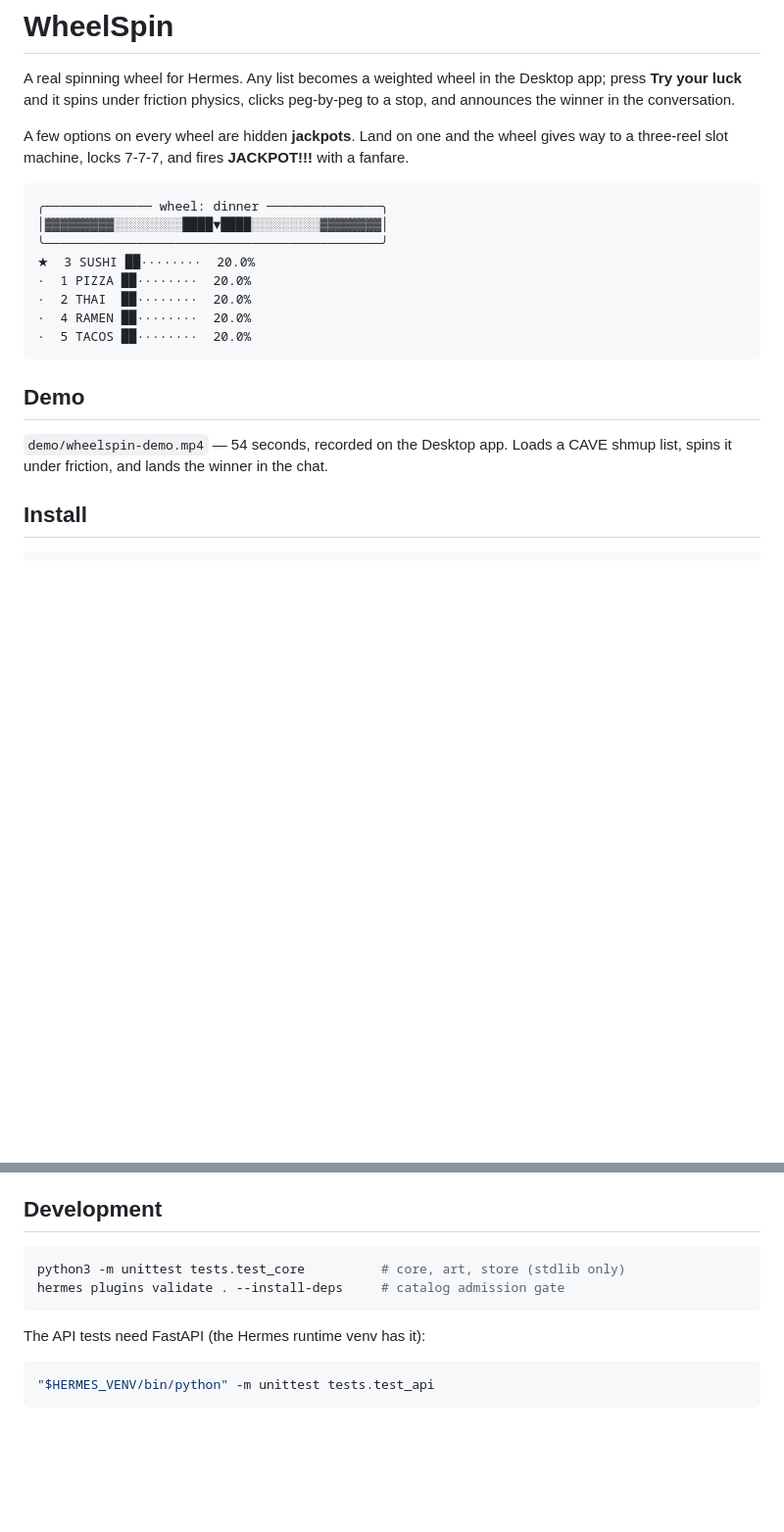
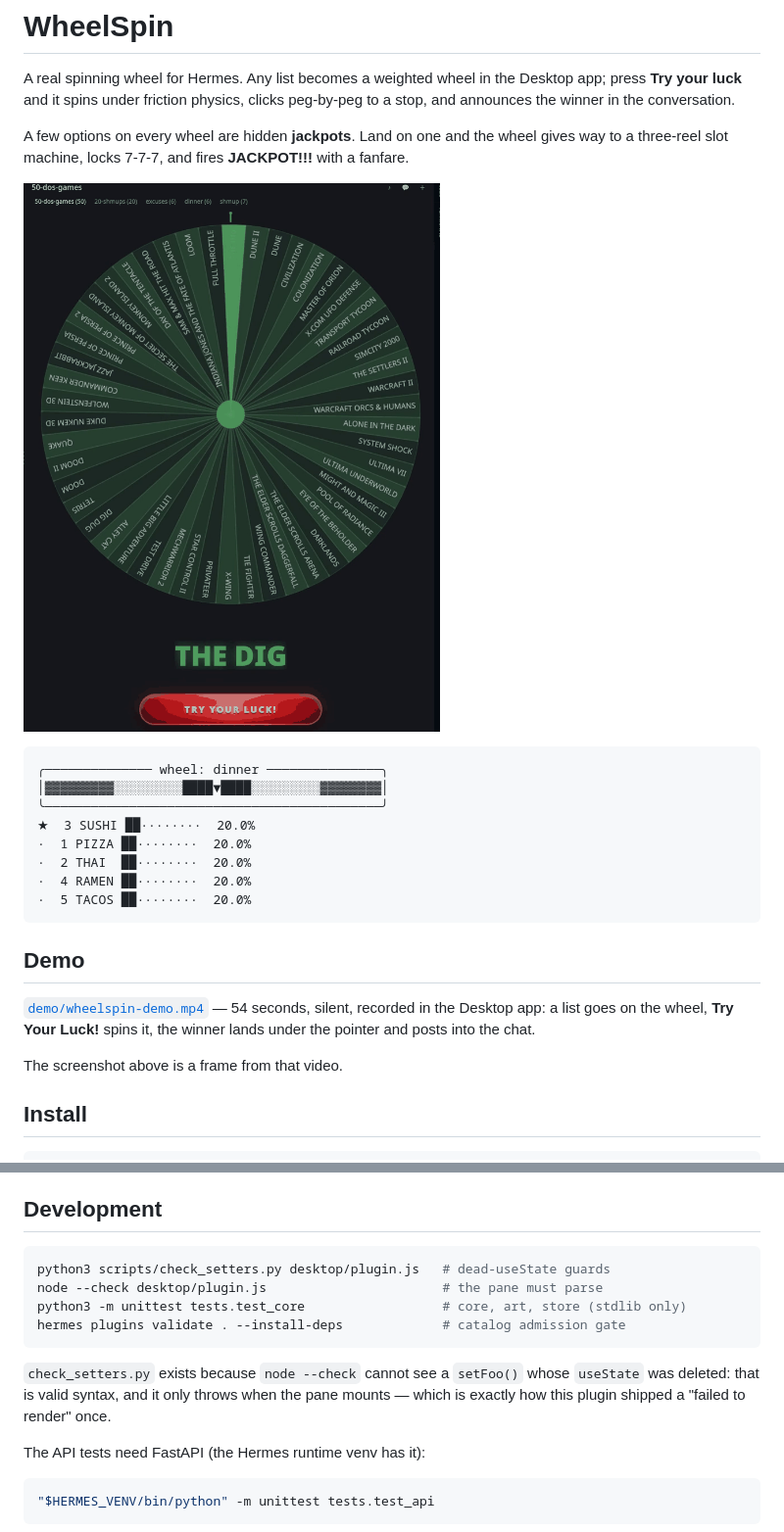
Before and after one commit to mchevatheachiever/hermes-wheelspin, a Markdown page: README.md, 2 parts joined by grey strips. Shown at 98% size. GitHub-like rendering; pictures changed too: demo/screenshot.png (added); blank space fills up the shorter version.

````diff
--- a/README.md
+++ b/README.md
@@ -7,6 +7,8 @@ peg-by-peg to a stop, and announces the winner in the conversation.
 A few options on every wheel are hidden **jackpots**. Land on one and the wheel
 gives way to a three-reel slot machine, locks 7-7-7, and fires **JACKPOT!!!**
 with a fanfare.
+
+![WheelSpin pane in the Hermes Desktop app](demo/screenshot.png)
 
 ```
 ╭────────────── wheel: dinner ───────────────╮
@@ -21,8 +23,11 @@ with a fanfare.
 
 ## Demo
 
-`demo/wheelspin-demo.mp4` — 54 seconds, recorded on the Desktop app. Loads a
-CAVE shmup list, spins it under friction, and lands the winner in the chat.
+[`demo/wheelspin-demo.mp4`](demo/wheelspin-demo.mp4) — 54 seconds, silent, recorded
+in the Desktop app: a list goes on the wheel, **Try Your Luck!** spins it, the
+winner lands under the pointer and posts into the chat.
+
+The screenshot above is a frame from that video.
 
 ## Install
 
@@ -99,9 +110,15 @@ the wheel appears in the pane. Press **Try your luck**.
 ## Development
 
 ```bash
-python3 -m unittest tests.test_core          # core, art, store (stdlib only)
-hermes plugins validate . --install-deps     # catalog admission gate
+python3 scripts/check_setters.py desktop/plugin.js   # dead-useState guards
+node --check desktop/plugin.js                       # the pane must parse
+python3 -m unittest tests.test_core                  # core, art, store (stdlib only)
+hermes plugins validate . --install-deps             # catalog admission gate
 ```
+
+`check_setters.py` exists because `node --check` cannot see a `setFoo()` whose
+`useState` was deleted: that is valid syntax, and it only throws when the pane
+mounts — which is exactly how this plugin shipped a "failed to render" once.
 
 The API tests need FastAPI (the Hermes runtime venv has it):
 
````
Also changed, not shown: other parts of README.md (+12 -6 lines), 3 other files.
